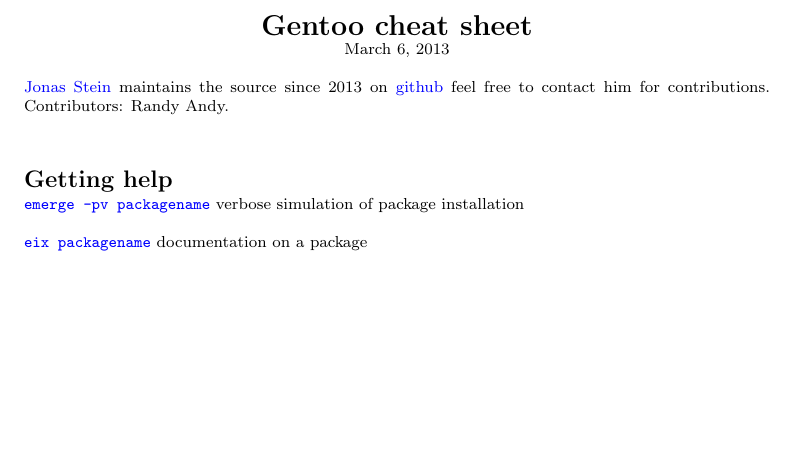
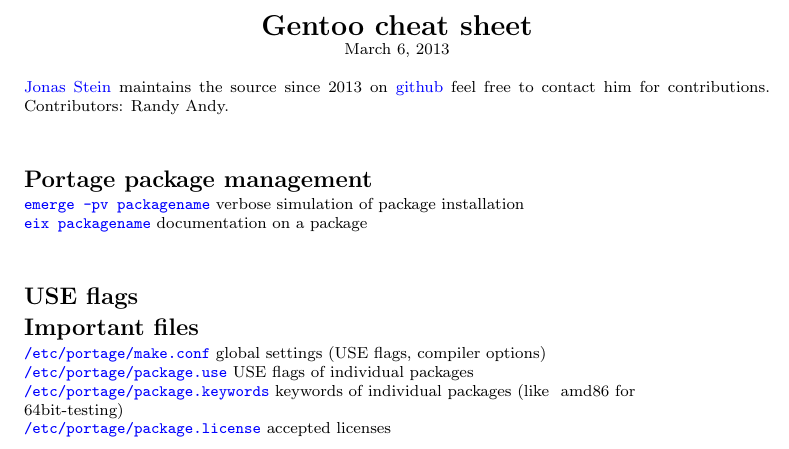
Before and after one commit to jonasstein/gentoo-cheat, a LaTeX document (gcheat.tex): part of the page, cut so that both start at the same text, the shorter picture padded with empty space. Compiled offline with pdfLaTeX.

Commit message:
add more commands

```diff
--- a/gcheat.tex
+++ b/gcheat.tex
@@ -85,12 +85,18 @@
 \end{center}
 \href{mailto:news@jonasstein.de}{Jonas Stein} maintains
 the source since 2013 on \href{https://github.com/jonasstein/gentoo-cheat}{github} feel free to contact him for contributions. Contributors: Randy Andy.
-\section{Getting help}
 \everypar={\hangindent=9mm}
 
+\section{Portage package management}
 \bcode{emerge -pv packagename} verbose simulation of package installation\\
-
 \bcode{eix packagename} documentation on a package%\code{packagename}
 
+\section{USE flags}
+
+\section{Important files}
+\bcode{/etc/portage/make.conf} global settings (USE flags, compiler options)\\
+\bcode{/etc/portage/package.use} USE flags of individual packages\\
+\bcode{/etc/portage/package.keywords} keywords of individual packages (like ~amd86 for\\ 64bit-testing)\\
+\bcode{/etc/portage/package.license} accepted licenses
 \end{multicols*}
 \end{document}
```
Also changed, not shown: gcheat.pdf.
